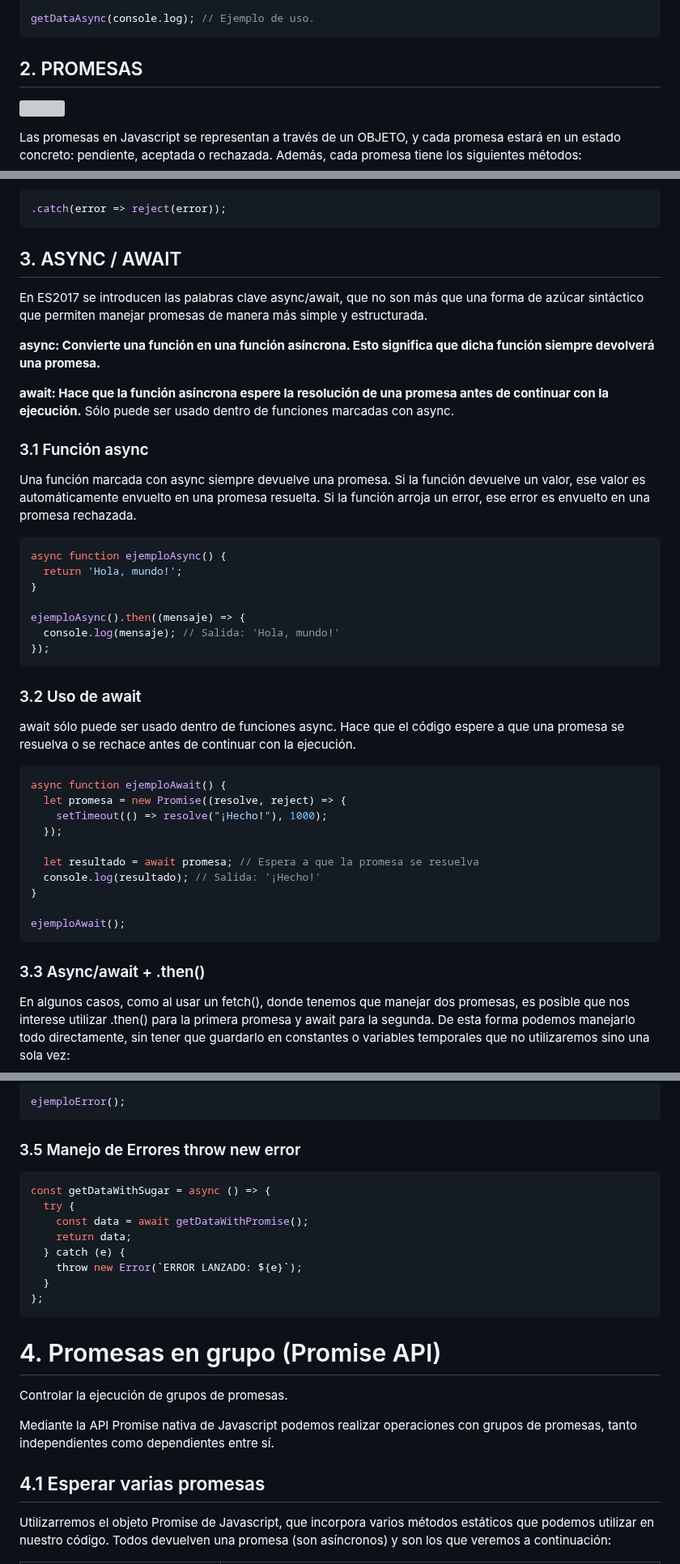
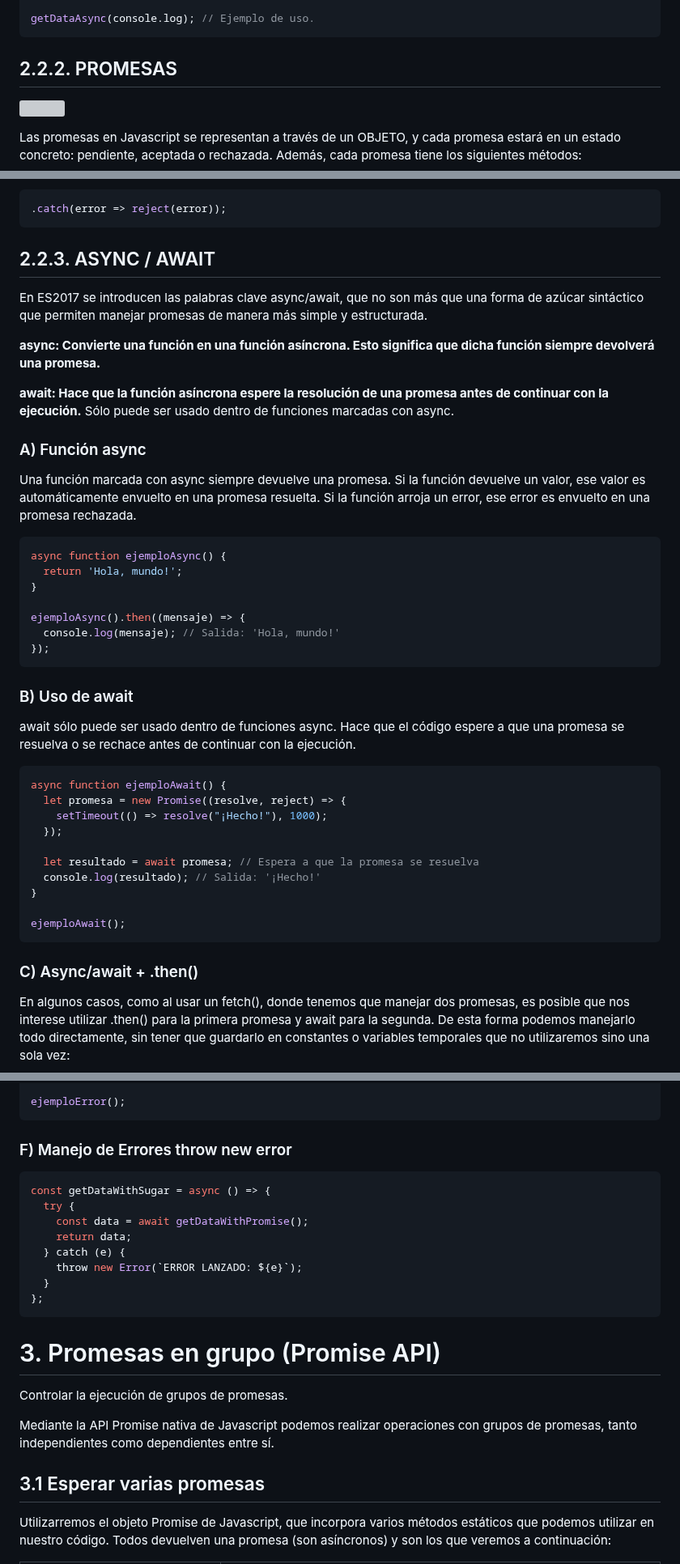
Before and after one commit to soniasalido/languages, a Markdown page: 01-javascript/Teoria/203 asynchronous javascript.md, 3 parts joined by grey strips. Shown at 81% size. GitHub-like rendering; grey boxes are pictures that could not be loaded.

Commit message:
Mejorando tema asynchronous js

````diff
--- a/01-javascript/Teoria/203 asynchronous javascript.md
+++ b/01-javascript/Teoria/203 asynchronous javascript.md
@@ -77,7 +77,7 @@ getDataAsync(console.log); // Ejemplo de uso.
 ```
 
 
-## 2. PROMESAS
+## 2.2.2. PROMESAS
 
 ![](https://lenguajejs.com/javascript/asincronia/promesas/promises.png)
 
@@ -402,14 +402,14 @@ Callback de fallo. Llamamos al callback reject y le pasamos el error que se ha o
 ```
 
 
-## 3. ASYNC / AWAIT
+## 2.2.3. ASYNC / AWAIT
 En ES2017 se introducen las palabras clave async/await, que no son más que una forma de azúcar sintáctico que permiten manejar promesas de manera más simple y estructurada.
 
 **async: Convierte una función en una función asíncrona. Esto significa que dicha función siempre devolverá una promesa.**
 
 **await: Hace que la función asíncrona espere la resolución de una promesa antes de continuar con la ejecución.** Sólo puede ser usado dentro de funciones marcadas con async.
 
-### 3.1 Función async
+### A) Función async
 Una función marcada con async siempre devuelve una promesa. Si la función devuelve un valor, ese valor es automáticamente envuelto en una promesa resuelta. Si la función arroja un error, ese error es envuelto en una promesa rechazada.
 
 ```js
@@ -422,7 +422,7 @@ ejemploAsync().then((mensaje) => {
 });
 ```
 
-### 3.2 Uso de await
+### B) Uso de await
 await sólo puede ser usado dentro de funciones async. Hace que el código espere a que una promesa se resuelva o se rechace antes de continuar con la ejecución.
 ```js
 async function ejemploAwait() {
@@ -437,7 +437,7 @@ async function ejemploAwait() {
 ejemploAwait();
 ```
 
-### 3.3 Async/await + .then()
+### C) Async/await + .then()
 En algunos casos, como al usar un fetch(), donde tenemos que manejar dos promesas, es posible que nos interese utilizar .then() para la primera promesa y await para la segunda. De esta forma podemos manejarlo todo directamente, sin tener que guardarlo en constantes o variables temporales que no utilizaremos sino una sola vez:
 ```js
 async function request() {
@@ -492,7 +492,7 @@ async function ejemploError() {
 ejemploError();
 ```
 
-### 3.5 Manejo de Errores throw new error
+### F) Manejo de Errores throw new error
 ```js
 const getDataWithSugar = async () => {
   try {
@@ -504,12 +504,12 @@ const getDataWithSugar = async () => {
 };
 ```
 
-# 4. Promesas en grupo (Promise API)
+# 3. Promesas en grupo (Promise API)
 Controlar la ejecución de grupos de promesas.
 
 Mediante la API Promise nativa de Javascript podemos realizar operaciones con grupos de promesas, tanto independientes como dependientes entre sí.
 
-## 4.1 Esperar varias promesas
+## 3.1 Esperar varias promesas
 Utilizarremos el objeto Promise de Javascript, que incorpora varios métodos estáticos que podemos utilizar en nuestro código. Todos devuelven una promesa (son asíncronos) y son los que veremos a continuación:
 
 | Métodos                        | Descripción                                                         |
````
Also changed, not shown: other parts of 01-javascript/Teoria/203 asynchronous javascript.md (+17 -17 lines).
